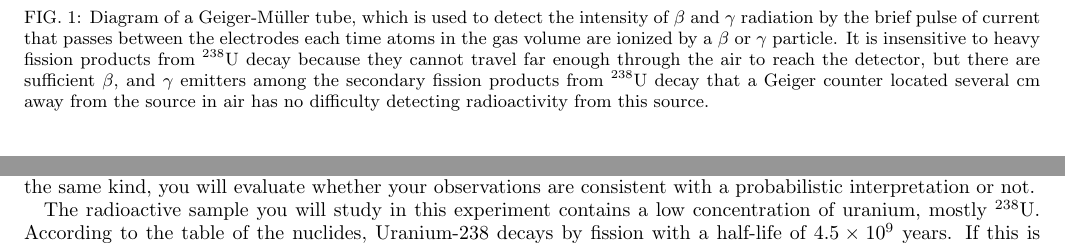
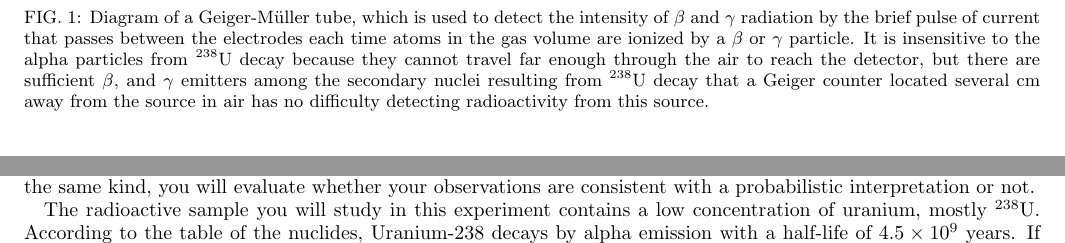
Before and after one commit to ajpuckett/phys2501, a LaTeX paper (radioactive decay lab/radecay.tex): two parts of page 2 of 5, joined at a grey line, cut so that both start at the same text. Compiled offline with pdfLaTeX.

Commit message:
* radecay.tex [rtj]    - Fix places in the text that seem to suggest that spontaneous      fission is the dominant decay mode of 238U, whereas the BR for that      mode is sub-ppm, the dominant mode being alpha decay.

```diff
--- a/radioactive decay lab/radecay.tex
+++ b/radioactive decay lab/radecay.tex
@@ -205,10 +205,10 @@ wavelengths are much shorter.
 Diagram of a Geiger-M\"{u}ller tube, which is used to detect the intensity
 of $\beta$ and $\gamma$ radiation by the brief pulse of current that passes
 between the electrodes each time atoms in the gas volume are ionized by a
-$\beta$ or $\gamma$ particle.  It is insensitive to heavy fission products
+$\beta$ or $\gamma$ particle.  It is insensitive to the alpha particles
 from $^{238}$U decay because they cannot travel far enough through the air
 to reach the detector, but there are sufficient $\beta$, and $\gamma$
-emitters among the secondary fission products from $^{238}$U decay that a
+emitters among the secondary nuclei resulting from $^{238}$U decay that a
 Geiger counter located several cm away from the source in air has no
 difficulty detecting radioactivity from this source.}
 \end{figure}
@@ -300,7 +300,7 @@ with a probabilistic interpretation or not.
 
 The radioactive sample you will study in this experiment contains a low
 concentration of uranium, mostly $^{238}$U.  According to the table of
-the nuclides, Uranium-238 decays by fission with a half-life of
+the nuclides, Uranium-238 decays by alpha emission with a half-life of
 $4.5\times 10^{9}$ years.  If this is correct, a single $^{238}$U nucleus
 has 50\% probability of undergoing radioactive decay in $4.5\times 10^9$
 years, meaning that the probability of seeing any given nucleus decay during
```
